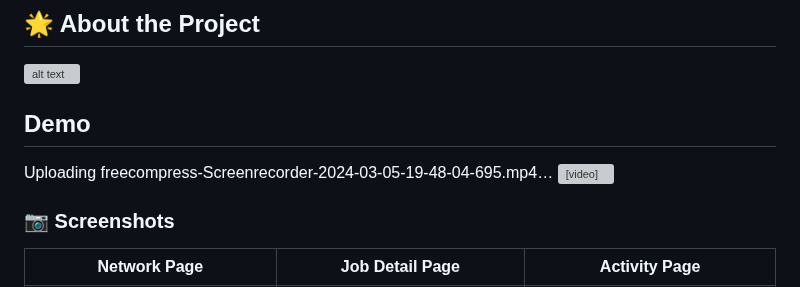
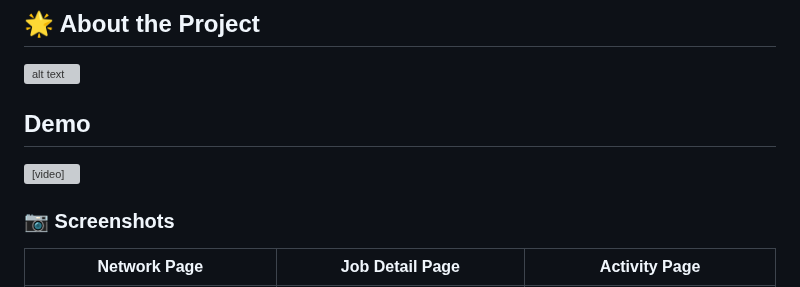
Before and after one commit to kasi-sj/linkedin-clone, a Markdown page: README.md, the part around the change. Rendered like a GitHub page; grey boxes are pictures that could not be loaded.

```diff
--- a/README.md
+++ b/README.md
@@ -24,7 +24,6 @@
 ![alt text](<Dark Blue Gradient Travel Banner Landscape (1).jpg>)
 
 <h2>Demo</h2>
-Uploading freecompress-Screenrecorder-2024-03-05-19-48-04-695.mp4…
 <video controls src="freecompress-Screenrecorder-2024-03-05-19-48-04-695.mp4" style="display: block; margin-left: auto; margin-right: auto;" title="Demo"></video>
 
 
```
